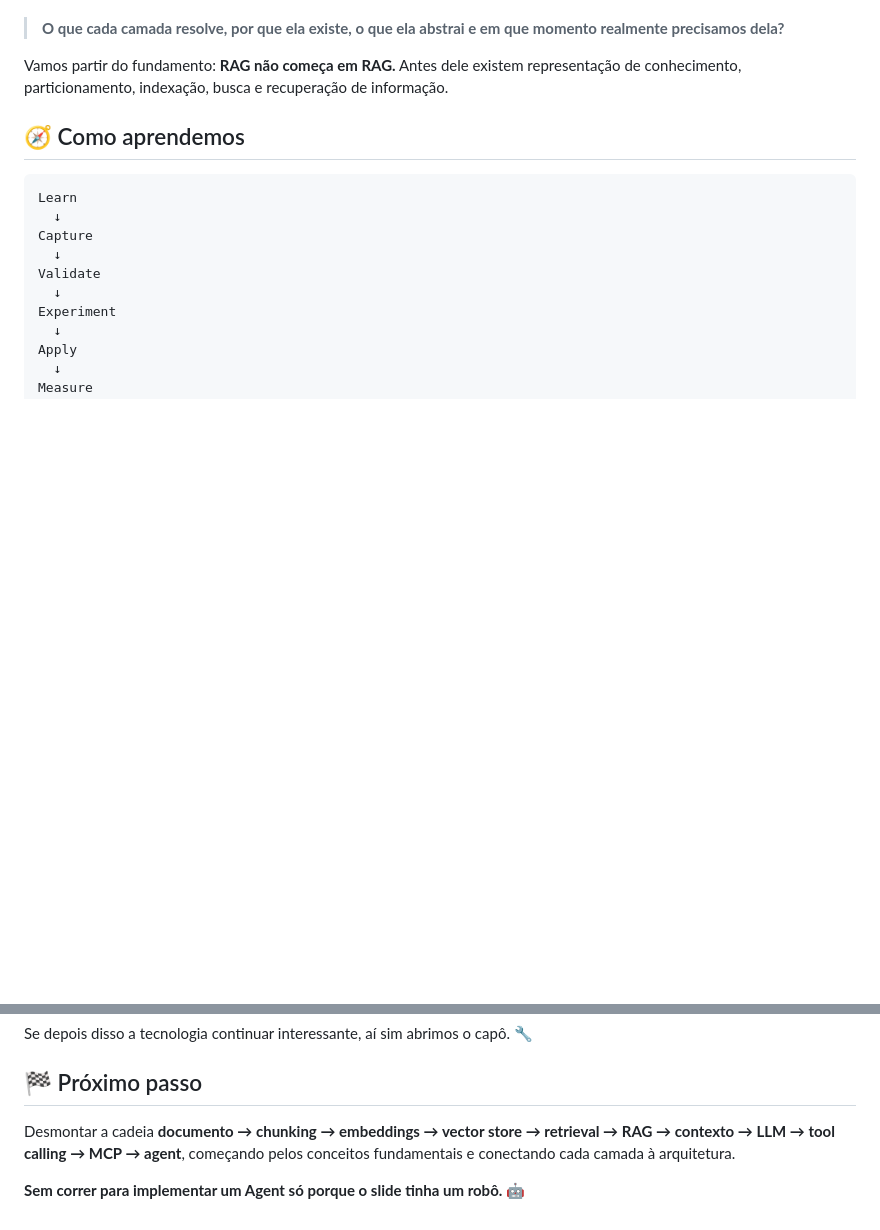
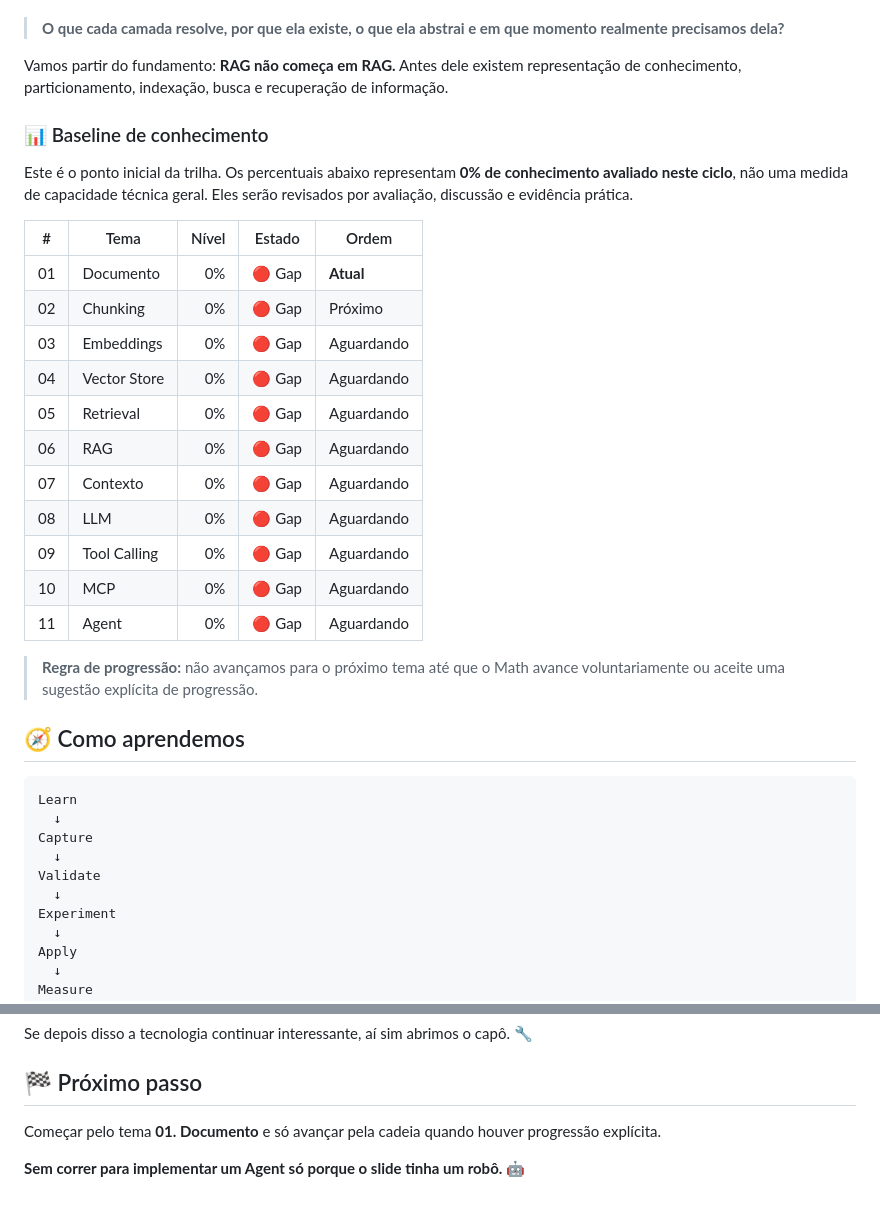
Before and after one commit to Macavalcantiofc/AI-Engineering-OS, a Markdown page: docs/overview.md, 2 parts joined by grey strips. GitHub-like rendering; blank space fills up the shorter version.

Commit message:
docs: add initial knowledge baseline

```diff
--- a/docs/overview.md
+++ b/docs/overview.md
@@ -45,6 +45,26 @@ A pergunta é:
 > **O que cada camada resolve, por que ela existe, o que ela abstrai e em que momento realmente precisamos dela?**
 
 Vamos partir do fundamento: **RAG não começa em RAG.** Antes dele existem representação de conhecimento, particionamento, indexação, busca e recuperação de informação.
+
+### 📊 Baseline de conhecimento
+
+Este é o ponto inicial da trilha. Os percentuais abaixo representam **0% de conhecimento avaliado neste ciclo**, não uma medida de capacidade técnica geral. Eles serão revisados por avaliação, discussão e evidência prática.
+
+| # | Tema | Nível | Estado | Ordem |
+|---|---|---:|---|---|
+| 01 | Documento | 0% | 🔴 Gap | **Atual** |
+| 02 | Chunking | 0% | 🔴 Gap | Próximo |
+| 03 | Embeddings | 0% | 🔴 Gap | Aguardando |
+| 04 | Vector Store | 0% | 🔴 Gap | Aguardando |
+| 05 | Retrieval | 0% | 🔴 Gap | Aguardando |
+| 06 | RAG | 0% | 🔴 Gap | Aguardando |
+| 07 | Contexto | 0% | 🔴 Gap | Aguardando |
+| 08 | LLM | 0% | 🔴 Gap | Aguardando |
+| 09 | Tool Calling | 0% | 🔴 Gap | Aguardando |
+| 10 | MCP | 0% | 🔴 Gap | Aguardando |
+| 11 | Agent | 0% | 🔴 Gap | Aguardando |
+
+> **Regra de progressão:** não avançamos para o próximo tema até que o Math avance voluntariamente ou aceite uma sugestão explícita de progressão.
 
 ## 🧭 Como aprendemos
 
@@ -147,6 +167,6 @@ Se depois disso a tecnologia continuar interessante, aí sim abrimos o capô.
 
 ## 🏁 Próximo passo
 
-Desmontar a cadeia **documento → chunking → embeddings → vector store → retrieval → RAG → contexto → LLM → tool calling → MCP → agent**, começando pelos conceitos fundamentais e conectando cada camada à arquitetura.
+Começar pelo tema **01. Documento** e só avançar pela cadeia quando houver progressão explícita.
 
 **Sem correr para implementar um Agent só porque o slide tinha um robô.** 🤖
```
